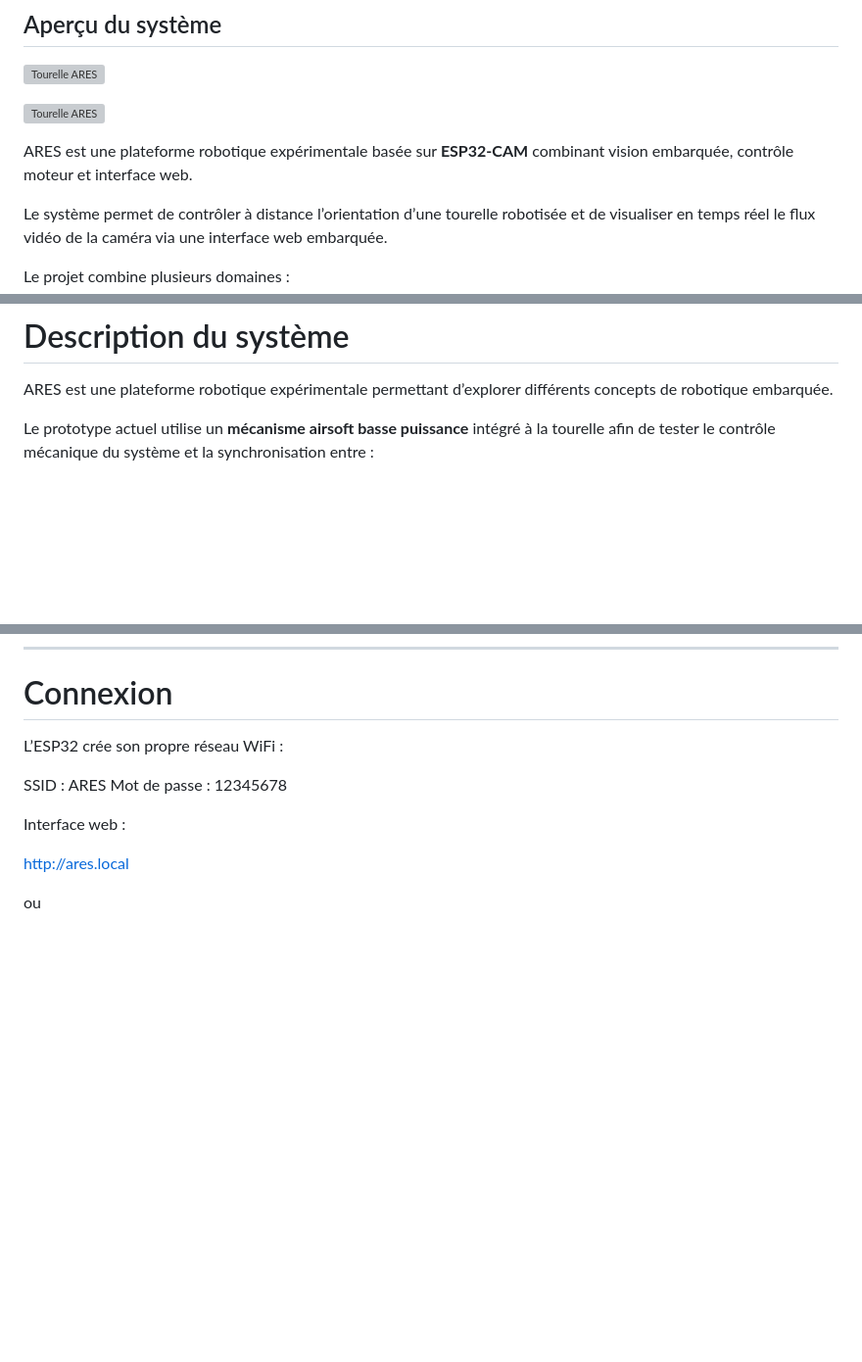
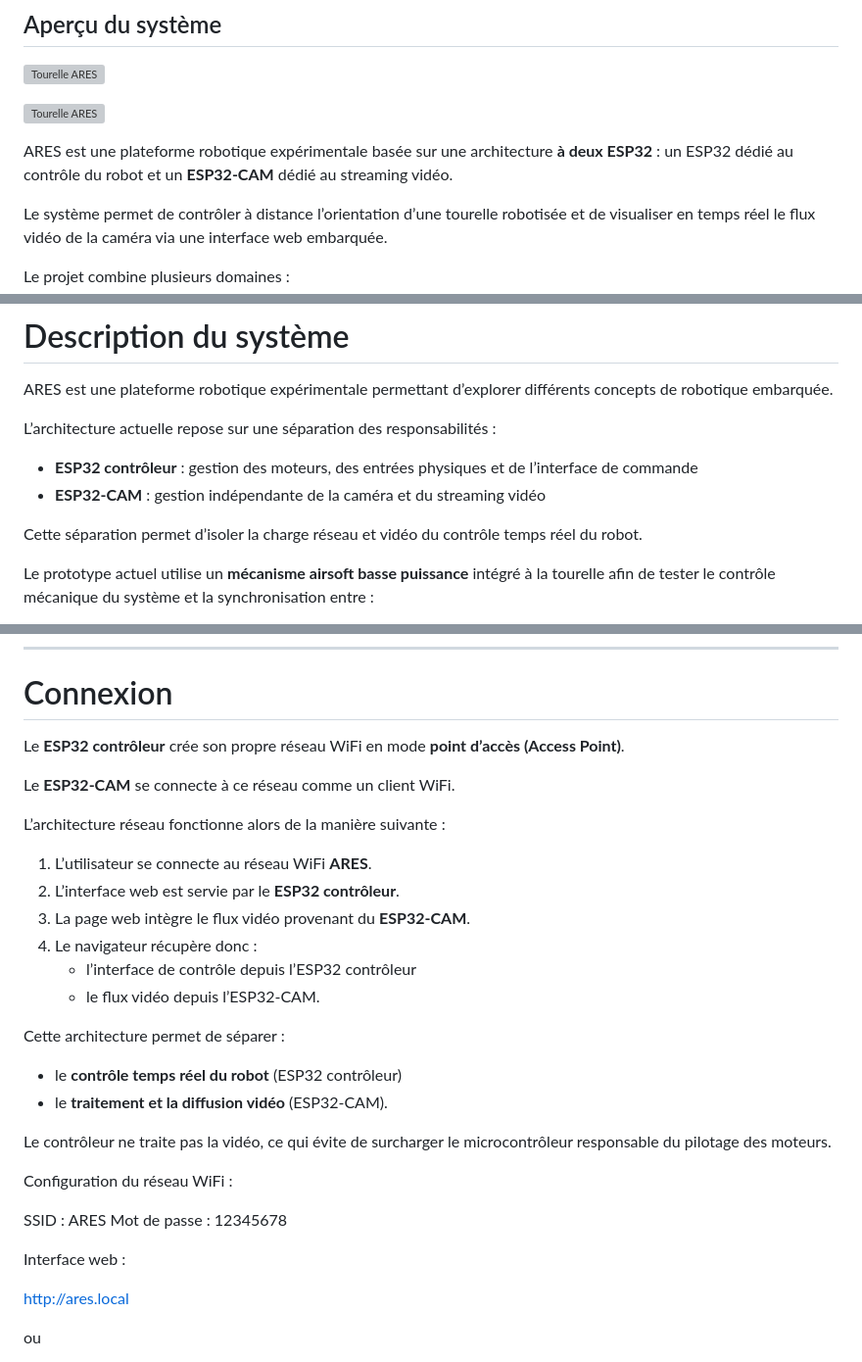
Before and after one commit to Nico8321/ARES, a Markdown page: README.md, 3 parts joined by grey strips. Shown at 98% size. GitHub-like rendering; blank space fills up the shorter version; grey boxes are pictures that could not be loaded.

Commit message:
docs: mise à jour du README avec l’architecture à deux ESP32

```diff
--- a/README.md
+++ b/README.md
@@ -19,7 +19,7 @@
 
 ![Tourelle ARES](guardian-module/hardware/Photos/ARES_capture2.PNG)
 
-ARES est une plateforme robotique expérimentale basée sur **ESP32-CAM** combinant vision embarquée, contrôle moteur et interface web.
+ARES est une plateforme robotique expérimentale basée sur une architecture **à deux ESP32** : un ESP32 dédié au contrôle du robot et un **ESP32‑CAM** dédié au streaming vidéo.
 
 Le système permet de contrôler à distance l’orientation d’une tourelle robotisée et de visualiser en temps réel le flux vidéo de la caméra via une interface web embarquée.
 
@@ -37,6 +37,13 @@ Le projet combine plusieurs domaines :
 
 ARES est une plateforme robotique expérimentale permettant d’explorer différents concepts de robotique embarquée.
 
+L’architecture actuelle repose sur une séparation des responsabilités :
+
+- **ESP32 contrôleur** : gestion des moteurs, des entrées physiques et de l’interface de commande
+- **ESP32‑CAM** : gestion indépendante de la caméra et du streaming vidéo
+
+Cette séparation permet d’isoler la charge réseau et vidéo du contrôle temps réel du robot.
+
 Le prototype actuel utilise un **mécanisme airsoft basse puissance** intégré à la tourelle afin de tester le contrôle mécanique du système et la synchronisation entre :
 
 - les moteurs
@@ -136,7 +160,27 @@ Le contrôle est effectué via les boutons physiques présents sur le robot.
 
 # Connexion
 
-L’ESP32 crée son propre réseau WiFi :
+Le **ESP32 contrôleur** crée son propre réseau WiFi en mode **point d’accès (Access Point)**.
+
+Le **ESP32‑CAM** se connecte à ce réseau comme un client WiFi.
+
+L’architecture réseau fonctionne alors de la manière suivante :
+
+1. L’utilisateur se connecte au réseau WiFi **ARES**.
+2. L’interface web est servie par le **ESP32 contrôleur**.
+3. La page web intègre le flux vidéo provenant du **ESP32‑CAM**.
+4. Le navigateur récupère donc :
+   - l’interface de contrôle depuis l’ESP32 contrôleur
+   - le flux vidéo depuis l’ESP32‑CAM.
+
+Cette architecture permet de séparer :
+
+- le **contrôle temps réel du robot** (ESP32 contrôleur)
+- le **traitement et la diffusion vidéo** (ESP32‑CAM).
+
+Le contrôleur ne traite pas la vidéo, ce qui évite de surcharger le microcontrôleur responsable du pilotage des moteurs.
+
+Configuration du réseau WiFi :
 
 SSID : ARES
 Mot de passe : 12345678
```
Also changed, not shown: other parts of README.md (+28 -5 lines).
